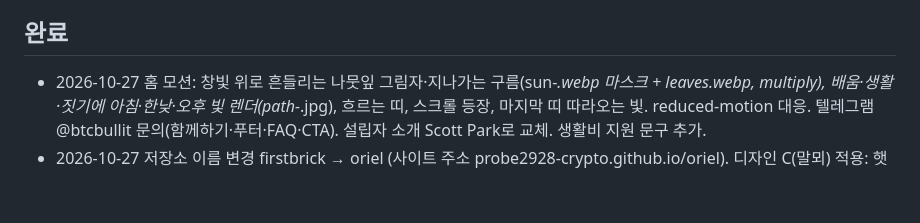
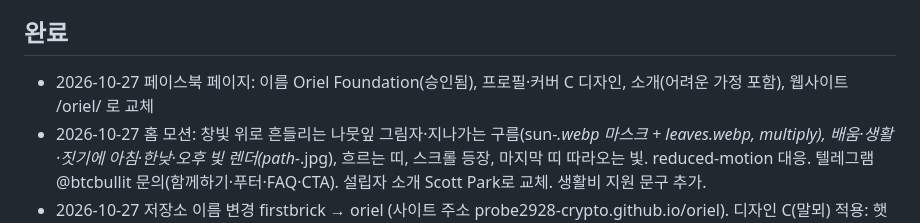
Before and after one commit to probe2928-crypto/firstbrick, a Markdown page: docs/ROADMAP.md, the part around the change. GitHub-like rendering; blank space fills up the shorter version.

Commit message:
Roadmap: Facebook page renamed and restyled
Co-Authored-By: Claude Opus 5.5 <noreply@anthropic.com>
Claude-Session: https://claude.ai/code/session_01WP8fmT9o6LiNAey7aEXGF7

```diff
--- a/docs/ROADMAP.md
+++ b/docs/ROADMAP.md
@@ -22,6 +22,7 @@ The daily improvement task reads and updates this file. Top = highest priority.
 - [ ] 페이지별 og 이미지
 
 ## 완료
+- 2026-10-27 페이스북 페이지: 이름 Oriel Foundation(승인됨), 프로필·커버 C 디자인, 소개(어려운 가정 포함), 웹사이트 /oriel/ 로 교체
 - 2026-10-27 홈 모션: 창빛 위로 흔들리는 나뭇잎 그림자·지나가는 구름(sun-*.webp 마스크 + leaves.webp, multiply), 배움·생활·짓기에 아침·한낮·오후 빛 렌더(path-*.jpg), 흐르는 띠, 스크롤 등장, 마지막 띠 따라오는 빛. reduced-motion 대응. 텔레그램 @btcbullit 문의(함께하기·푸터·FAQ·CTA). 설립자 소개 Scott Park로 교체. 생활비 지원 문구 추가.
 - 2026-10-27 저장소 이름 변경 firstbrick → oriel (사이트 주소 probe2928-crypto.github.io/oriel). 디자인 C(말뫼) 적용: 햇빛 든 복숭아색 벽 첫 화면(scripts 밖에서 렌더한 public/brand/hero-wide.jpg·hero-tall.jpg), Familjen Grotesk 하나, 복숭아 #E9CFBB·크림 #F1DCCB·검정 #161514, 작은 문장형 라벨. **금색·세리프·로마 숫자는 더 쓰지 않음.**
 - 2026-10-27 이름 변경: First Brick → **Oriel Foundation / 오리엘 재단 / 明窗基金會**. 오리엘 = 벽에서 내민, 빛을 더 들이는 창(배움에는 빛, 기부에는 맑은 창). 카피 'Light for learning. Glass for giving.' / '배움에는 빛을, 기부에는 창을.' 히어로 입면도 왼쪽 창을 오리엘 창으로(유리만 금색), 로고·파비콘 = 받침 달린 창 + 금빛 유리 4칸, 배움/생활/짓기 아이콘 = 밝혀진 유리 2→4→6칸. og·프로필·커버 이미지, 릴스 템플릿 같은 그림으로 교체. **금색은 창 유리에만, 벽돌 모티프는 쓰지 않음.**
```
